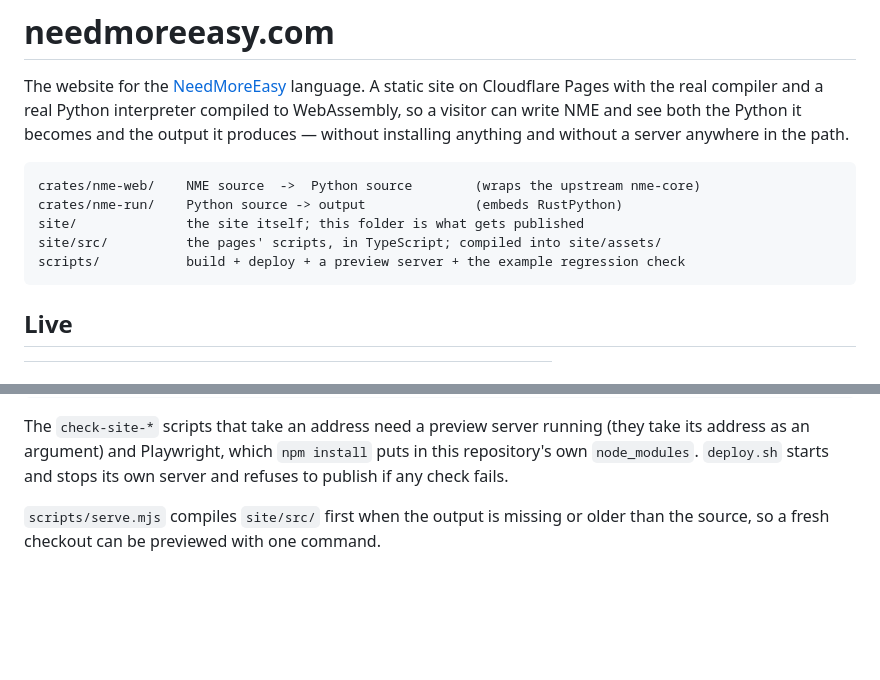
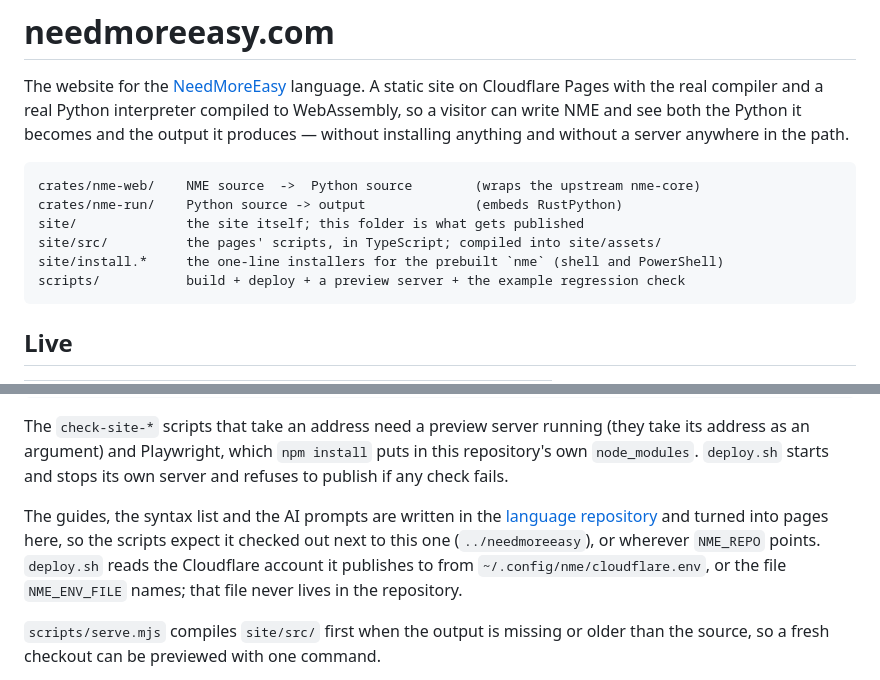
Before and after one commit to needmoretruth/needmoreeasy-site, a Markdown page: README.md, 2 parts joined by grey strips. Drawn GitHub-style; blank space fills up the shorter version.

Commit message:
Say where the scripts look for the language repository and the deploy settings
A fresh clone could not build the guides or deploy without reading the
scripts to find out that both were expected at fixed places.

````diff
--- a/README.md
+++ b/README.md
@@ -11,6 +11,7 @@ crates/nme-web/    NME source  ->  Python source        (wraps the upstream nme-
 crates/nme-run/    Python source -> output              (embeds RustPython)
 site/              the site itself; this folder is what gets published
 site/src/          the pages' scripts, in TypeScript; compiled into site/assets/
+site/install.*     the one-line installers for the prebuilt `nme` (shell and PowerShell)
 scripts/           build + deploy + a preview server + the example regression check
 ```
 
@@ -53,6 +54,13 @@ The `check-site-*` scripts that take an address need a preview server running (t
 address as an argument) and Playwright, which `npm install` puts in this
 repository's own `node_modules`. `deploy.sh` starts and stops its own server and
 refuses to publish if any check fails.
+
+The guides, the syntax list and the AI prompts are written in the
+[language repository](https://github.com/needmoretruth/needmoreeasy) and turned
+into pages here, so the scripts expect it checked out next to this one
+(`../needmoreeasy`), or wherever `NME_REPO` points. `deploy.sh` reads the
+Cloudflare account it publishes to from `~/.config/nme/cloudflare.env`, or the
+file `NME_ENV_FILE` names; that file never lives in the repository.
 
 `scripts/serve.mjs` compiles `site/src/` first when the output is missing or
 older than the source, so a fresh checkout can be previewed with one command.
````
